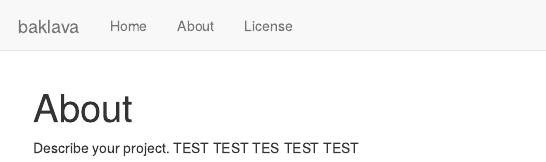
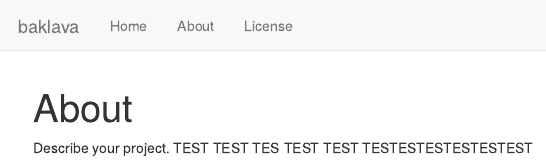
Before and after one commit to calliquire/baklava, an R Markdown document (analysis/about.Rmd): the page in a window 1100 px wide, from its top. Rendered offline with R 4.5, knitr and Pandoc, with nearby package versions; drawn as R Markdown's standard HTML page in place of the format the file asks for.

Commit message:
wflow_publish("analysis/about.Rmd")

```diff
--- a/analysis/about.Rmd
+++ b/analysis/about.Rmd
@@ -7,4 +7,4 @@ editor_options:
   chunk_output_type: console
 ---
 
-Describe your project. TEST TEST TES TEST TEST
+Describe your project. TEST TEST TES TEST TEST TESTESTESTESTESTEST
```
